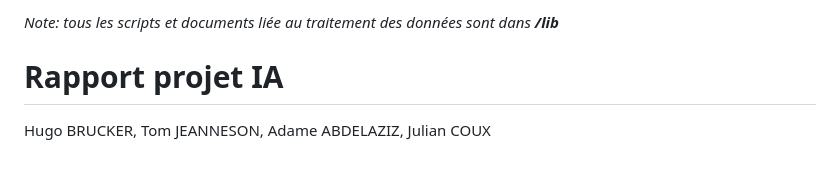
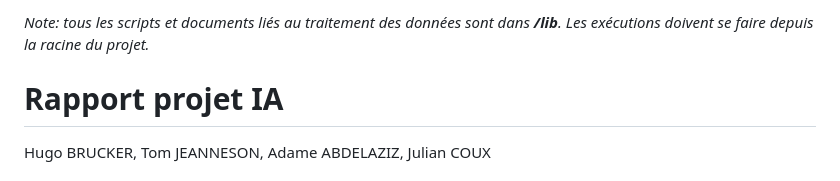
Before and after one commit to tomjeannesson/ENSIMAG3A-COD-IA, a Markdown page: README.md, the part around the change. Drawn GitHub-style.

```diff
--- a/README.md
+++ b/README.md
@@ -1,4 +1,4 @@
-*Note: tous les scripts et documents liée au traitement des données sont dans **/lib***
+*Note: tous les scripts et documents liés au traitement des données sont dans **/lib**. Les exécutions doivent se faire depuis la racine du projet.*
 
 # Rapport projet IA
 
```
